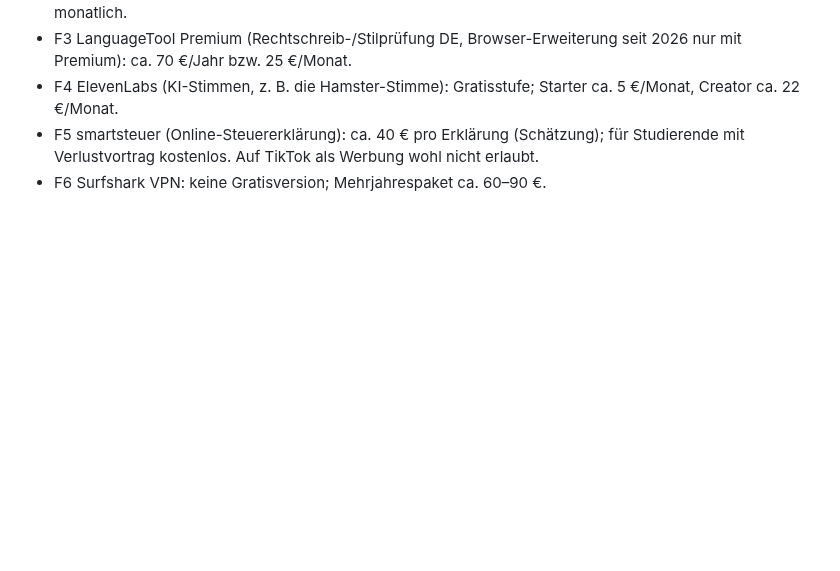
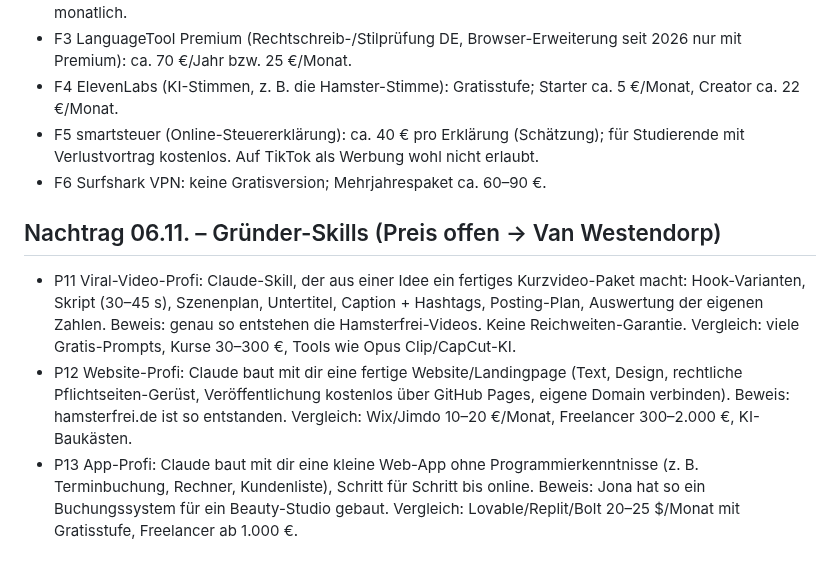
Before and after one commit to bartenbachjona-tech/hamsterfrei-studio, a Markdown page: docs/produktsim/produkte.md, the part around the change. Rendered like a GitHub page; blank space fills up the shorter version.

Commit message:
Testpanel: Gründer-Skills P11–P13 ergänzt
Co-Authored-By: Claude Opus 5.5 <noreply@anthropic.com>
Claude-Session: https://claude.ai/code/session_01PvEEBvsRTpWn8tQ7MX5BP5

```diff
--- a/docs/produktsim/produkte.md
+++ b/docs/produktsim/produkte.md
@@ -22,3 +22,8 @@ Eigene Produkte = Claude-Skills (ZIP + PDF-Anleitung, laufen im kostenlosen Clau
 - F4 ElevenLabs (KI-Stimmen, z. B. die Hamster-Stimme): Gratisstufe; Starter ca. 5 €/Monat, Creator ca. 22 €/Monat.
 - F5 smartsteuer (Online-Steuererklärung): ca. 40 € pro Erklärung (Schätzung); für Studierende mit Verlustvortrag kostenlos. Auf TikTok als Werbung wohl nicht erlaubt.
 - F6 Surfshark VPN: keine Gratisversion; Mehrjahrespaket ca. 60–90 €.
+
+## Nachtrag 06.11. – Gründer-Skills (Preis offen → Van Westendorp)
+- P11 Viral-Video-Profi: Claude-Skill, der aus einer Idee ein fertiges Kurzvideo-Paket macht: Hook-Varianten, Skript (30–45 s), Szenenplan, Untertitel, Caption + Hashtags, Posting-Plan, Auswertung der eigenen Zahlen. Beweis: genau so entstehen die Hamsterfrei-Videos. Keine Reichweiten-Garantie. Vergleich: viele Gratis-Prompts, Kurse 30–300 €, Tools wie Opus Clip/CapCut-KI.
+- P12 Website-Profi: Claude baut mit dir eine fertige Website/Landingpage (Text, Design, rechtliche Pflichtseiten-Gerüst, Veröffentlichung kostenlos über GitHub Pages, eigene Domain verbinden). Beweis: hamsterfrei.de ist so entstanden. Vergleich: Wix/Jimdo 10–20 €/Monat, Freelancer 300–2.000 €, KI-Baukästen.
+- P13 App-Profi: Claude baut mit dir eine kleine Web-App ohne Programmierkenntnisse (z. B. Terminbuchung, Rechner, Kundenliste), Schritt für Schritt bis online. Beweis: Jona hat so ein Buchungssystem für ein Beauty-Studio gebaut. Vergleich: Lovable/Replit/Bolt 20–25 $/Monat mit Gratisstufe, Freelancer ab 1.000 €.
```
